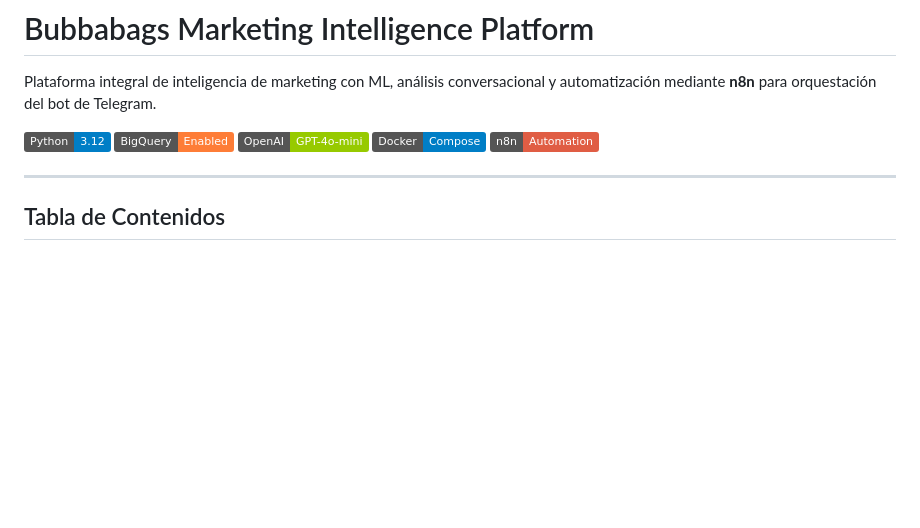
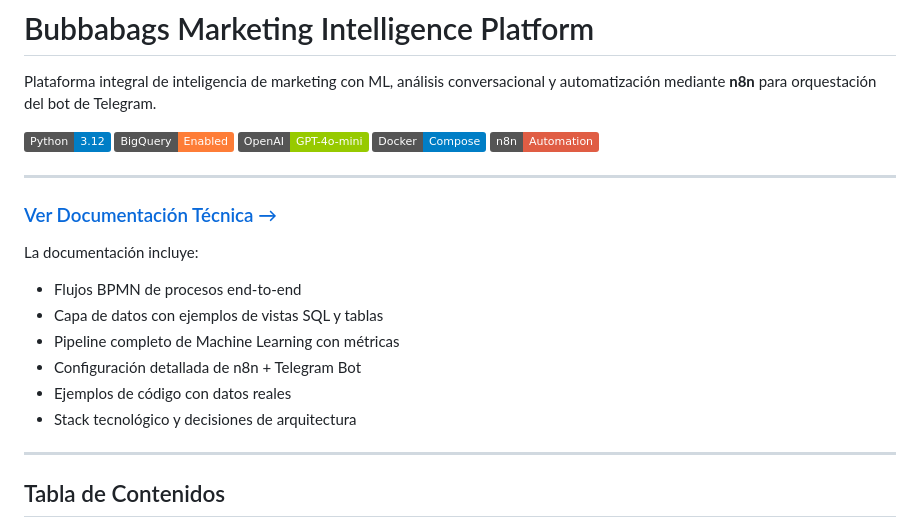
Before and after one commit to byrontorres/bubbabags-marketing-mvp, a Markdown page: README.md, the part around the change. Rendered like a GitHub page; badges without logos; blank space fills up the shorter version.

Commit message:
docs: Agregar link a documentación técnica interactiva en GitHub Pages

```diff
--- a/README.md
+++ b/README.md
@@ -7,6 +7,18 @@ Plataforma integral de inteligencia de marketing con ML, análisis conversaciona
 ![OpenAI](https://img.shields.io/badge/OpenAI-GPT--4o--mini-green)
 ![Docker](https://img.shields.io/badge/Docker-Compose-blue)
 ![n8n](https://img.shields.io/badge/n8n-Automation-red)
+
+---
+
+### [Ver Documentación Técnica →](https://byrontorres.github.io/bubbabags-marketing-mvp/)
+
+La documentación incluye:
+- Flujos BPMN de procesos end-to-end
+- Capa de datos con ejemplos de vistas SQL y tablas
+- Pipeline completo de Machine Learning con métricas
+- Configuración detallada de n8n + Telegram Bot
+- Ejemplos de código con datos reales
+- Stack tecnológico y decisiones de arquitectura
 
 ---
 
```
